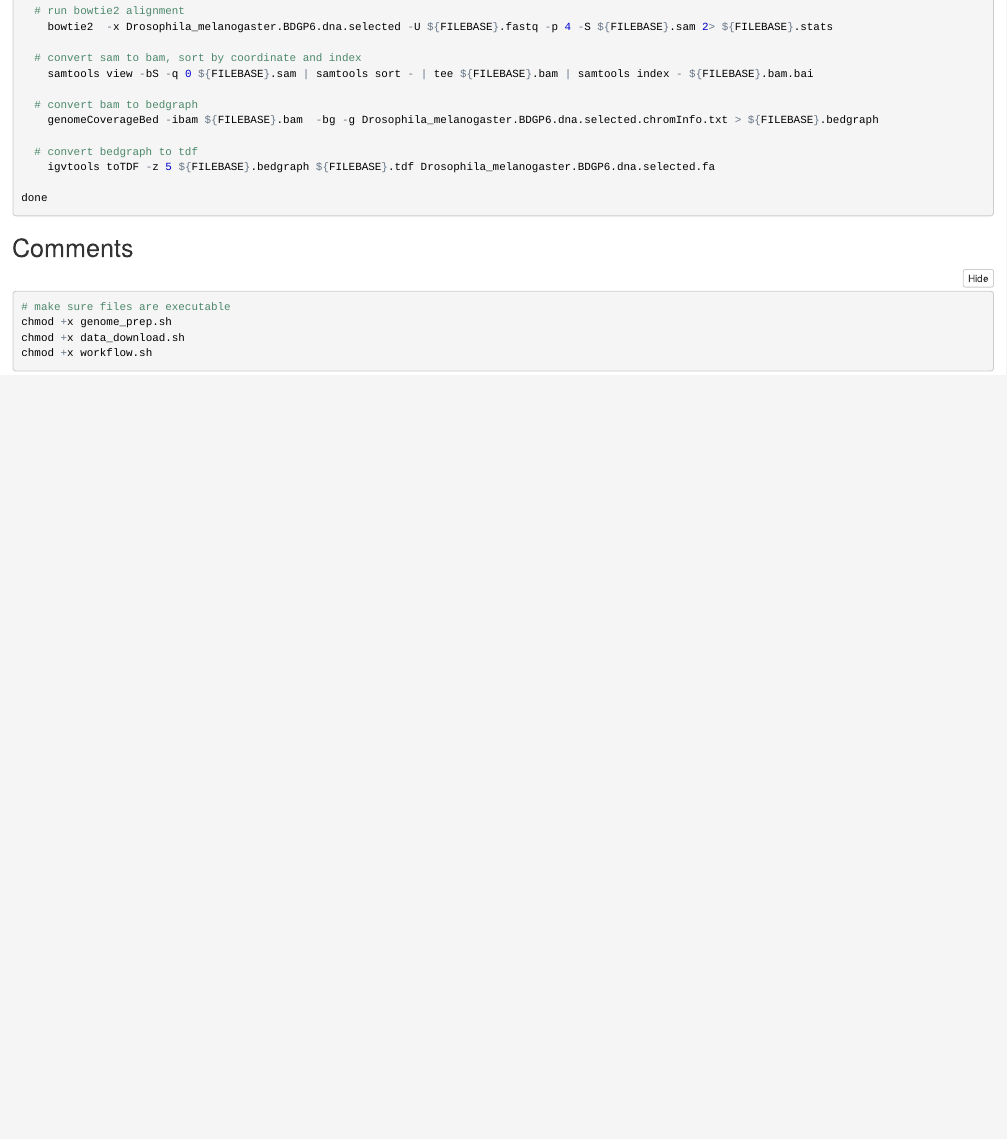
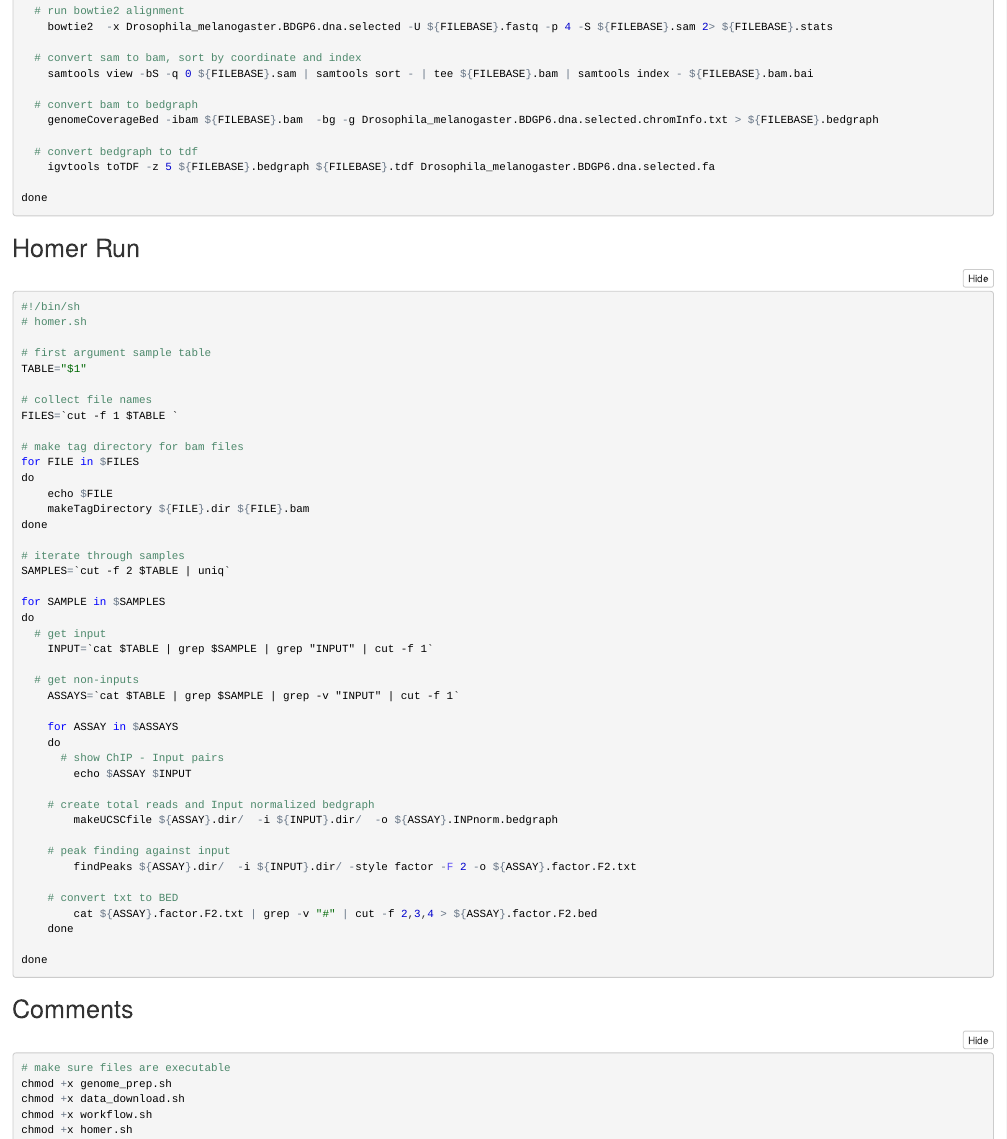
Before and after one commit to bmc-CompBio/ChIP-Seq, an R Markdown document (chipseq_workflow.Rmd): the page in a window 1100 px wide, from 1080 px down. The pictures show the output file chipseq_workflow.nb.html that the author committed with the source, opened offline.

Commit message:
add Homer run

````diff
--- a/chipseq_workflow.Rmd
+++ b/chipseq_workflow.Rmd
@@ -80,10 +80,59 @@ done
 ```
 
 
+## Homer Run
+```{r, engine = 'bash', eval = FALSE}
+#!/bin/sh
+# homer.sh
+
+# first argument sample table
+TABLE="$1"
+
+# collect file names
+FILES=`cut -f 1 $TABLE `
+
+# make tag directory for bam files
+for FILE in $FILES
+do
+	echo $FILE
+	makeTagDirectory ${FILE}.dir ${FILE}.bam
+done
+
+# iterate through samples
+SAMPLES=`cut -f 2 $TABLE | uniq`
+
+for SAMPLE in $SAMPLES
+do
+  # get input
+	INPUT=`cat $TABLE | grep $SAMPLE | grep "INPUT" | cut -f 1`
+
+  # get non-inputs
+	ASSAYS=`cat $TABLE | grep $SAMPLE | grep -v "INPUT" | cut -f 1`
+
+	for ASSAY in $ASSAYS
+	do
+	  # show ChIP - Input pairs
+		echo $ASSAY $INPUT
+
+    # create total reads and Input normalized bedgraph
+		makeUCSCfile ${ASSAY}.dir/  -i ${INPUT}.dir/  -o ${ASSAY}.INPnorm.bedgraph
+
+    # peak finding against input
+		findPeaks ${ASSAY}.dir/  -i ${INPUT}.dir/ -style factor -F 2 -o ${ASSAY}.factor.F2.txt
+
+    # convert txt to BED
+		cat ${ASSAY}.factor.F2.txt | grep -v "#" | cut -f 2,3,4 > ${ASSAY}.factor.F2.bed
+	done
+
+done
+```
+
+
 ## Comments
 ```{r, engine = 'bash', eval = FALSE}
 # make sure files are executable
 chmod +x genome_prep.sh
 chmod +x data_download.sh
 chmod +x workflow.sh
+chmod +x homer.sh
 ```
````
Also changed, not shown: chipseq_workflow.nb.html, 1 other file.
